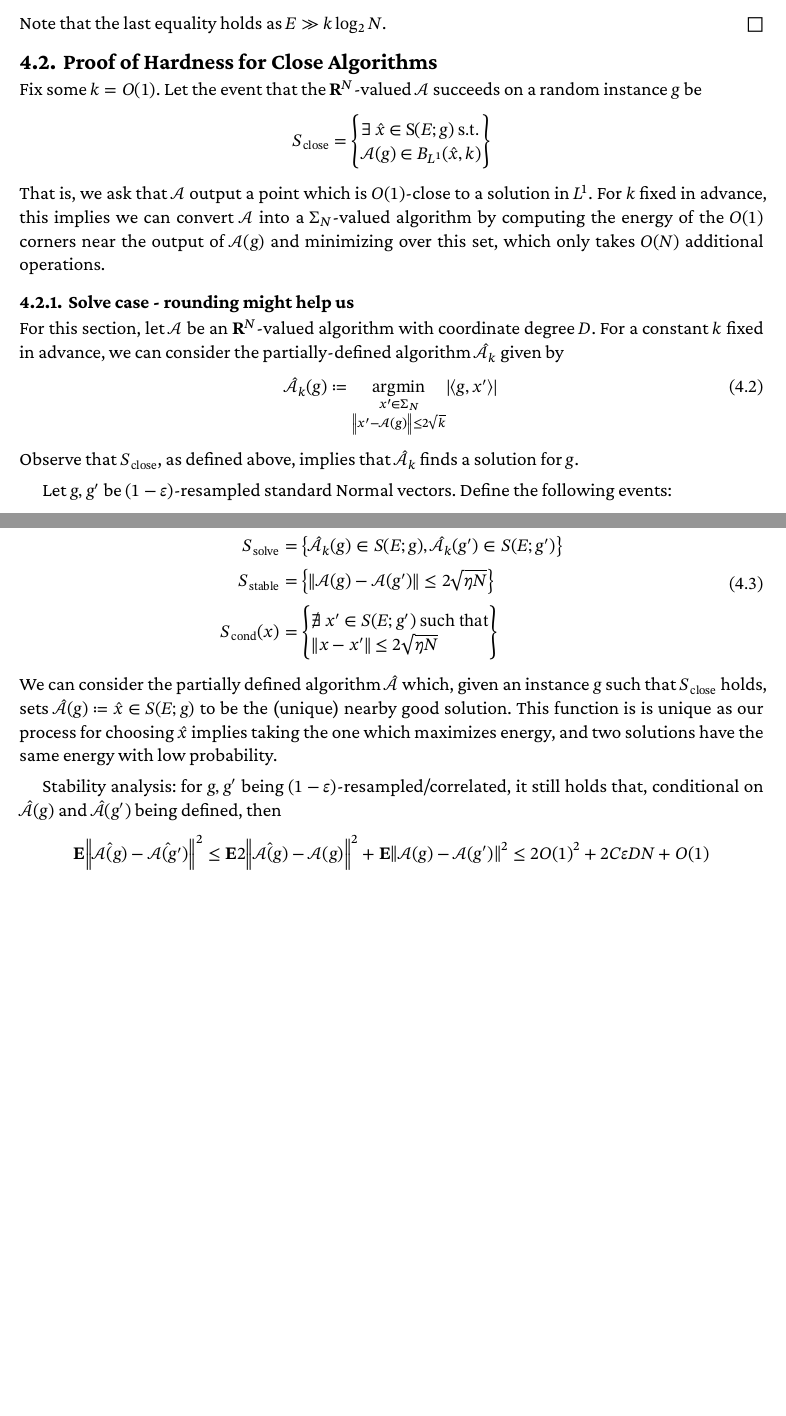
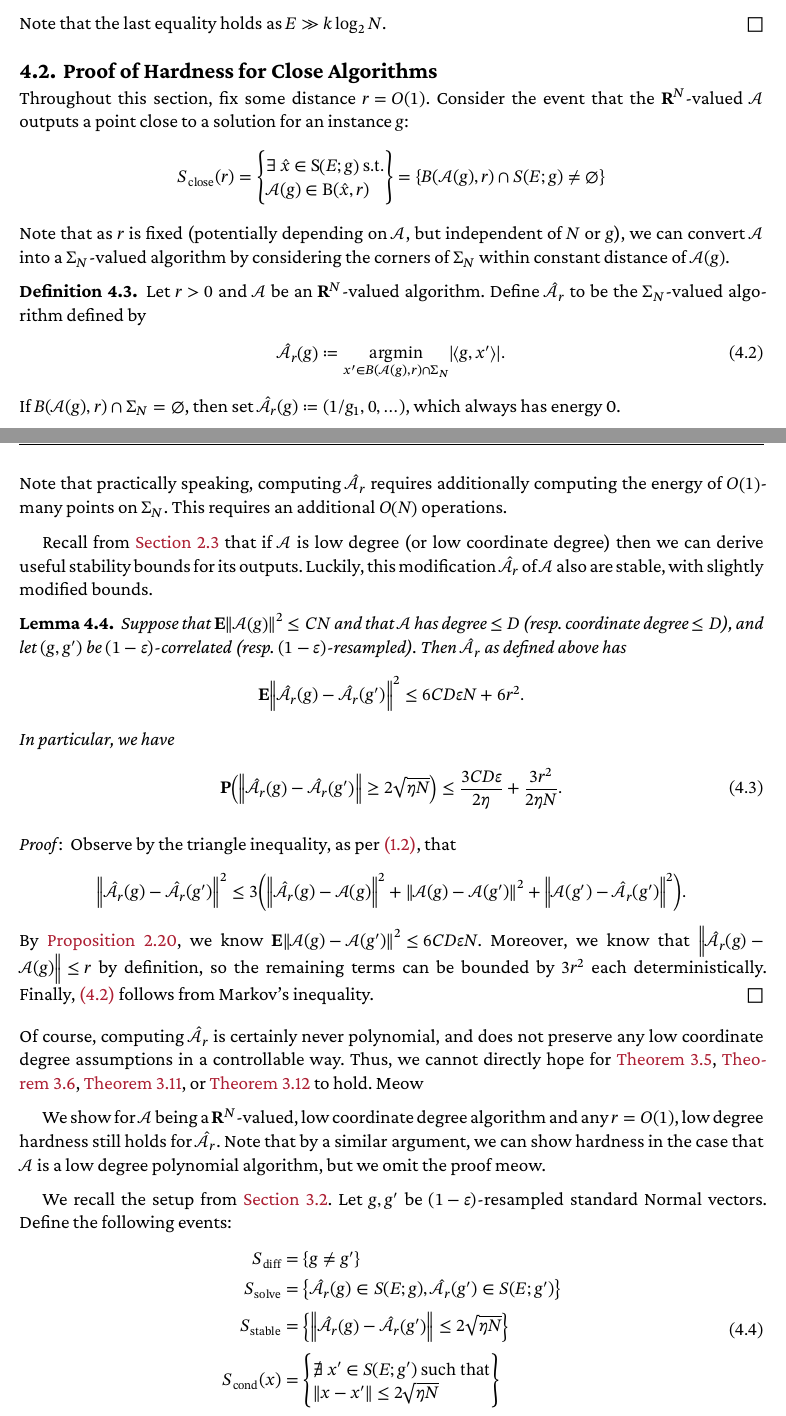
Before and after one commit to rushilma/thesis, a Typst document (main.typ, which reads 1-introduction.typ, 3-hardness.typ, 4-rounding.typ): two parts of pages 20 and 21 of 36 before the commit and two parts of pages 22 and 23 of 40 after it, joined at a grey line, cut so that both start at the same text, the shorter picture padded with empty space. The pictures show the PDF file main.pdf that the author committed with the source.

Commit message:
start of ch4.2

```diff
--- a/1-introduction.typ
+++ b/1-introduction.typ
@@ -85,3 +85,5 @@ Conventions:
   $ inn(x_S, y) = inn(x,y_S) = inn(x_S,y_S). $
 + meow
 + $B(x,r) = { y in RR^N : norm(y-x) < r}$ is $ell^2$ unit ball.
++ Recall by Jensen's inequality that for any real numbers $d_1,dots,d_n$, we have
+  $ (sum_(i = 1)^n d_i)^2 <= n sum_(i=1)^n d_i^2. $
--- a/3-hardness.typ
+++ b/3-hardness.typ
@@ -89,10 +89,12 @@ Then, we have the following correlation bound, which allows us to avoid union bo
   where the last line follows by Jensen's inequality.
 ]
 
+// TODO: should we rearrange this?
+
 Moreover, let us define $p_"unstable"$ and $p_"cond" (x)$ by
-$ PP(S_"stable") = 1- p_"unstable" $
-and
-$ PP(S_"cond" (x)) = 1 - p_"cond" (x). $
+$
+  p_"unstable" = 1 - PP(S_"stable"), #h(5em)  p_"cond" (x) = 1 - PP(S_"cond" (x)).
+$
 In addition, define
 $ p_"cond" := max_(x in Sigma_N) p_"cond" (x). $ <eq_def_pcond>
 By @lem_solve_disjoint, we know that for $x := alg(g)$
@@ -283,9 +285,6 @@ The previous definition of $p_"solve"$ in @eq_def_psolve remains valid. In parti
 
 // define p_"unstable" and p_"cond"
 Let us slightly redefine $p_"unstable"$ and $p_"cond" (x)$ by
-$ PP(S_"stable" | S_"diff") = 1- p_"unstable" $
-and
-$ PP(S_"cond" (x)|S_"diff") = 1 - p_"cond" (x). $
-This is necessary as $p_"unstable",p_"cond" (x) = 1$ given $g=g'$.
-Note however that for $PP(S_"diff") = 1$, which is always the case for $g,g'$ being $(1-epsilon)$-correlated, these definitions agree with what we had in @eq_poly_fundamental.
-Again, we can define $p_"cond"$ via @eq_def_pcond to be the maximum of $p_"cond" (x)$ over $Sigma_N$.
+$
+  p_"unstable" = 1 - PP(S_"stable" | S_"diff"), #h(5em)  p_"cond" (x) = 1 - PP(S_"cond" (x) | S_"diff").
+$ <eq_def_lcd_punstablecond>
--- a/4-rounding.typ
+++ b/4-rounding.typ
@@ -45,7 +45,7 @@ No two adjacent points on $Sigma_N$ (or pairs within $k=O(1)$ distance) which ar
   // with $norm(x - x')<= 2sqrt(k)$ (i.e. $x,x'$ differ by $k$ sign flips), and let $g$ be any instance.
   Then,
   $
-    PP(x, x' in Soln(g)) <= exp_2 (-E + O(1)).
+    PP(x, x' in Soln(g)) <= exp_2 (-E + O(1)) = exp2(-E + O(1)).
   $
 ] <prop_fixed_close_solns_lowprob>
 #proof[
@@ -97,7 +97,9 @@ Remarks on theorem below meow.
 == Proof of Hardness for Close Algorithms
 
 
-Fix some $k=O(1)$. Let the event that the $RR^N$-valued $alg$ succeeds on a random instance $g$ be
+
+Throughout this section, fix some distance $r=O(1)$.
+Consider the event that the $RR^N$-valued $alg$ outputs a point close to a solution for an instance $g$:
 $
-  S_"close" = multiset(
+  S_"close" (r) = multiset(
     exists hat(x) in S(E;g) "s.t.",
@@ -106,12 +108,35 @@ $
 $
-That is, we ask that $alg$ output a point which is $O(1)$-close to a solution in $L^1$. For $k$ fixed in advance, this implies we can convert $alg$ into a $Sigma_N$-valued algorithm by computing the energy of the $O(1)$ corners near the output of $alg(g)$ and minimizing over this set, which only takes $O(N)$ additional operations.
 
-=== Solve case - rounding might help us
+Note that as $r$ is fixed (potentially depending on $alg$, but independent of $N$ or $g$), we can convert $alg$ into a $Sigma_N$-valued algorithm by considering the corners of $Sigma_N$ within constant distance of $alg(g)$.
 
-For this section, let $alg$ be an $RR^N$-valued algorithm with coordinate degree $D$. For a constant $k$ fixed in advance, we can consider the partially-defined algorithm $hat(alg)_k$ given by
-$
-  hat(alg)_k (g) := limits("argmin")_(x' in Sigma_N \ norm(x'-alg(g)) <= 2sqrt(k)) abs(inn(g,x'))
-$ <eq_hat_alg>
-Observe that $S_"close"$, as defined above, implies that $hat(alg)_k$ finds a solution for $g$.
+// definition of hat alg
 
-Let $g,g'$ be $(1-epsilon)$-resampled standard Normal vectors. Define the following events:
+#definition[
+  Let $r>0$ and $alg$ be an $RR^N$-valued algorithm. Define $hat(alg)_r$ to be the $Sigma_N$-valued algorithm defined by
+  $
+    hat(alg)_r (g) := limits("argmin")_(x' in B(alg(g),r) inter Sigma_N) abs(inn(g,x')).
+  $ <eq_hat_alg>
+  If $B(alg(g),r) inter Sigma_N = emptyset$, then set $hat(alg)_r (g) := (1 slash g_1,0,dots)$, which always has energy 0.
+] <def_hat_alg>
+
+Note that practically speaking, computing $hat(alg)_r$ requires additionally computing the energy of $O(1)$-many points on $Sigma_N$.
+This requires an additional $O(N)$ operations.
+
+Recall from @section_algorithm_stability that if $alg$ is low degree (or low coordinate degree) then we can derive useful stability bounds for its outputs. Luckily, this modification $hat(alg)_r$ of $alg$ also are stable, with slightly modified bounds.
+
+// hat alg is still stable
+
+#lemma[
+  Suppose that $EE norm(alg(g))^2 <= C N$ and that $alg$ has degree $<= D$ (resp. coordinate degree $<= D$), and let $(g,g')$ be $(1-epsilon)$-correlated (resp. $(1-epsilon)$-resampled).
+  Then $hat(alg)_r$ as defined above has
+  $
+    EE norm(hat(alg)_r (g) - hat(alg)_r (g'))^2 <= 6C D epsilon N + 6 r^2.
+  $
+  In particular, we have
+  $
+    PP (norm(hat(alg)_r (g) - hat(alg)_r (g')) >= 2 sqrt(eta N)) <= (3 C D epsilon) / (2 eta) + (3 r^2) / (2 eta N).
+  $
+  <eq_hat_alg_stability>
+] <lem_hat_alg_stability>
+#proof[
+  Observe by the triangle inequality, as per @eq_squared_triangle_ineq, that
@@ -118,16 +150,27 @@ Let $g,g'$ be $(1-epsilon)$-resampled standard Normal vectors. Define the follow
+  Moreover, we know that $norm(hat(alg)_r (g) - alg(g)) <= r$ by definition, so the remaining terms can be bounded by $3r^2$ each deterministically. Finally, @eq_hat_alg follows from Markov's inequality.
+]
+
+Of course, computing $hat(alg)_r$ is certainly never polynomial, and does not preserve any low coordinate degree assumptions in a controllable way.
+Thus, we cannot directly hope for @thrm_sldh_poly_linear, @thrm_sldh_poly_sublinear, @thrm_sldh_lcd_linear, or @thrm_sldh_lcd_sublinear to hold.
+Meow
+
+// lcd hat alg is still hard
+
+We show for $alg$ being a $RR^N$-valued, low coordinate degree algorithm and any $r=O(1)$, low degree hardness still holds for $hat(alg)_r$.
+Note that by a similar argument, we can show hardness in the case that $alg$ is a low degree polynomial algorithm, but we omit the proof meow.
+
+We recall the setup from @section_hardness_lcd.
+Let $g,g'$ be $(1-epsilon)$-resampled standard Normal vectors.
+Define the following events:
 $
   S_"diff" &= { g != g'} \
-  S_"solve" &= { hat(alg)_k (g) in Soln(g), hat(alg)_k (g') in Soln(g')} \
-  S_"stable" &= { norm(alg(g) - alg(g')) <= 2 sqrt(eta N) } \
+  S_"solve" &= { hat(alg)_r (g) in Soln(g), hat(alg)_r (g') in Soln(g')} \
+  S_"stable" &= { norm(hat(alg)_r (g) - hat(alg)_r (g')) <= 2 sqrt(eta N) } \
   S_"cond" (x) &= multiset(
     exists.not x' in Soln(g') "such that",
     norm(x-x') <= 2sqrt(eta N),
   )
-$ <eq_lcd_rounded_events>
+$ <eq_lcd_hat_events>
 
-We can consider the partially defined algorithm $hat(alg)$ which, given an instance $g$ such that $S_"close"$ holds, sets $hat(alg)(g) := hat(x) in S(E;g)$ to be the (unique) nearby good solution.
-This function is
-is unique as our process for choosing $hat(x)$ implies taking the one which maximizes energy, and two solutions have the same energy with low probability.
+These are the same events as in @eq_lcd_events, just adapted to $hat(alg)_r$. In particular, @lem_lcd_solve_disjoint holds unchanged. Moreover, ()
 
-Stability analysis:
-for $g,g'$ being $(1-epsilon)$-resampled/correlated, it still holds that, conditional on $hat(alg)(g)$ and $hat(alg)(g')$ being defined, then
@@ -137 +181,2 @@ $
+$ <eq_def_lcd_hat_psolve>
 
```
Also changed, not shown: 2-algorithms.typ (+1 -1 lines), environments.typ (+9 -2 lines), main.typ (+1 -2 lines), symbols.typ (+24 -2 lines), main.pdf, 1-introduction.typ (8 more changed lines), 3-hardness.typ (13 more changed lines), 4-rounding.typ (20 more changed lines).
